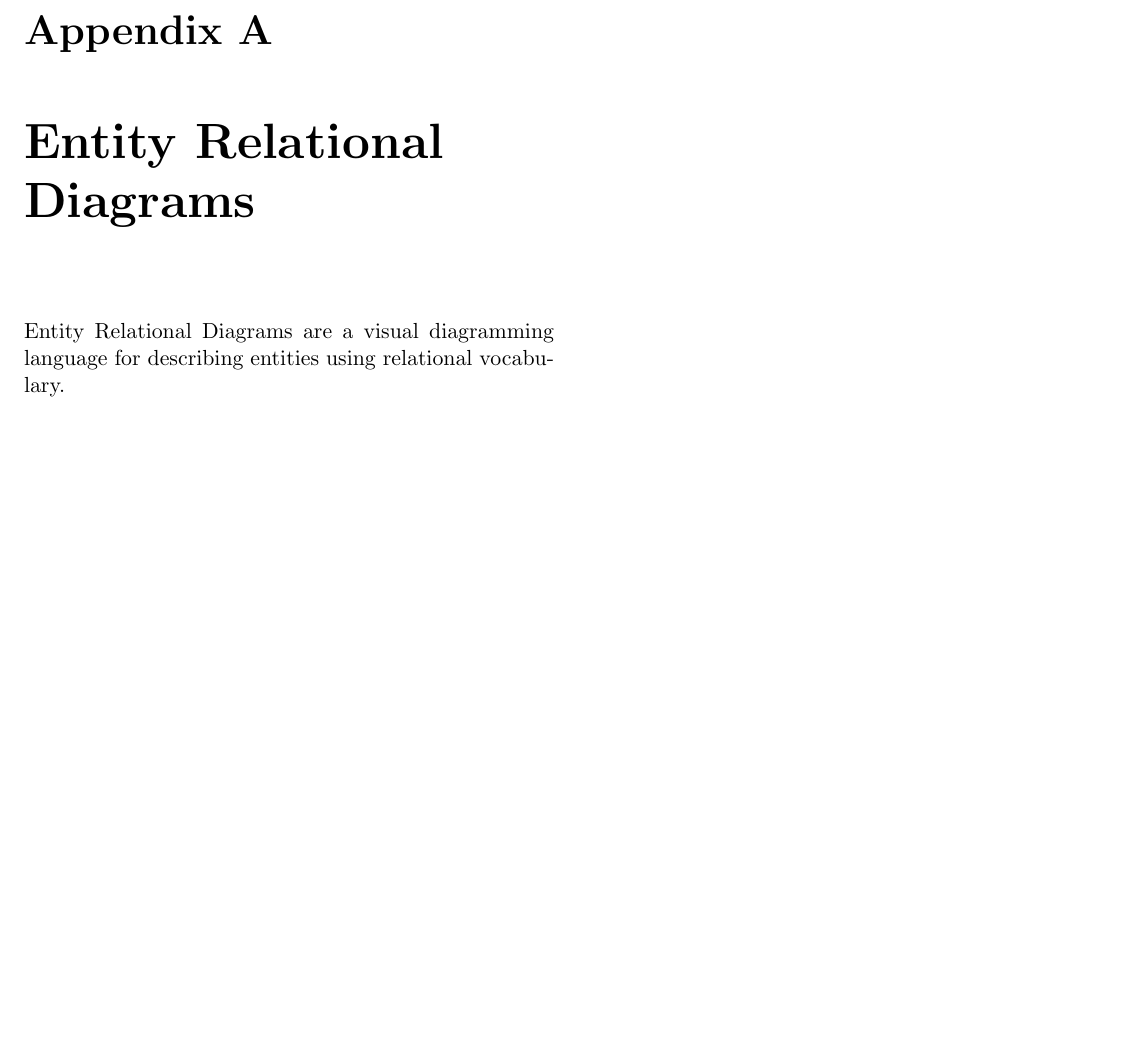
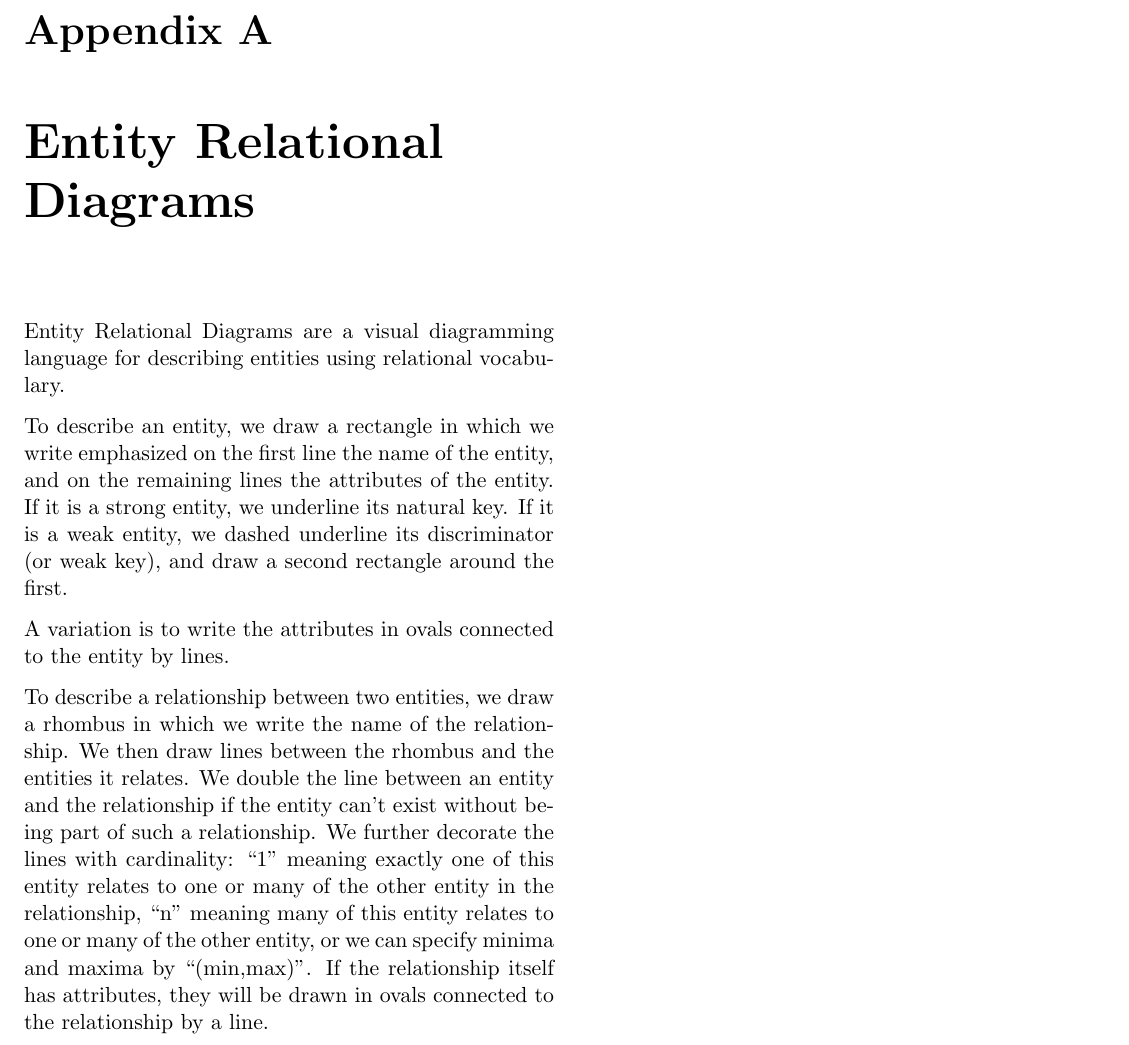
Before and after one commit to spratt/AllTheDBTheory, a LaTeX book (notes.tex, which reads appendices/er_diagrams.tex): part of page 9 of 9, cut so that both start at the same text, the shorter picture padded with empty space. Compiled offline with pdfLaTeX.

Commit message:
Described ER diagrams in words

```diff
--- a/appendices/er_diagrams.tex
+++ b/appendices/er_diagrams.tex
@@ -2,3 +2,25 @@
 
 Entity Relational Diagrams are a visual diagramming language for
 describing entities using relational vocabulary.
+
+To describe an entity, we draw a rectangle in which we write
+emphasized on the first line the name of the entity, and on the
+remaining lines the attributes of the entity.  If it is a strong
+entity, we underline its natural key.  If it is a weak entity, we
+dashed underline its discriminator (or weak key), and draw a second
+rectangle around the first.
+
+A variation is to write the attributes in ovals connected to the
+entity by lines.
+
+To describe a relationship between two entities, we draw a rhombus in
+which we write the name of the relationship.  We then draw lines
+between the rhombus and the entities it relates.  We double the line
+between an entity and the relationship if the entity can't exist
+without being part of such a relationship.  We further decorate the
+lines with cardinality: ``1'' meaning exactly one of this entity
+relates to one or many of the other entity in the relationship, ``n''
+meaning many of this entity relates to one or many of the other
+entity, or we can specify minima and maxima by ``(min,max)''.  If the
+relationship itself has attributes, they will be drawn in ovals
+connected to the relationship by a line.
```
